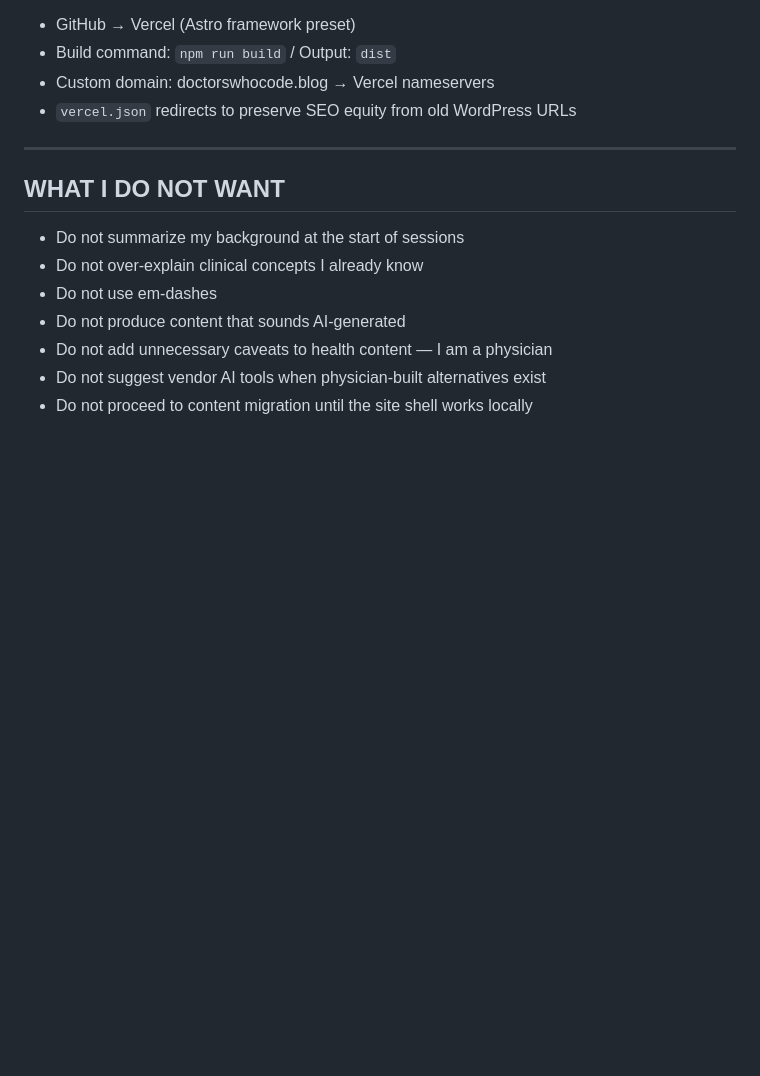
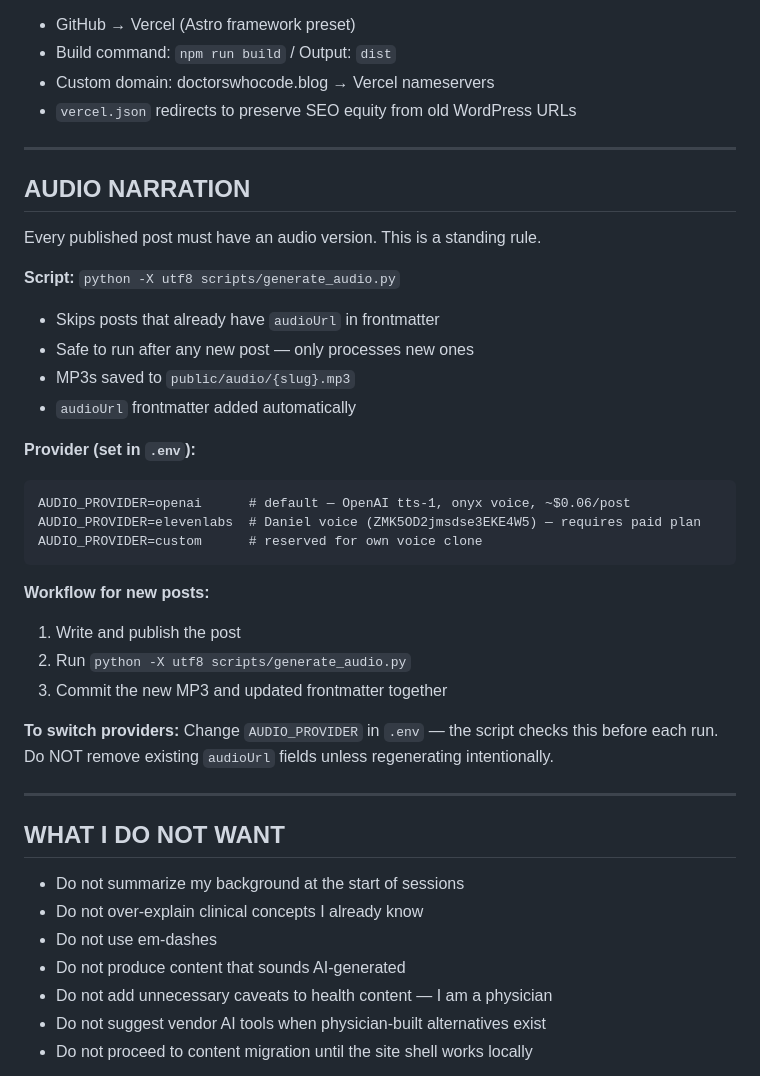
Before and after one commit to chukwumaonyeije/ModernDoctorsWhoCode, a Markdown page: CLAUDE.md, the part around the change. Rendered like a GitHub page; blank space fills up the shorter version.

Commit message:
Add audio narration rule to CLAUDE.md and AUDIO_PROVIDER to .env
Documents the standing rule: every published post gets audio.
AUDIO_PROVIDER=openai is the default; switch to elevenlabs or custom
in .env when ready to use ElevenLabs Daniel voice or own voice clone.

Co-Authored-By: Claude Sonnet 4.6 <noreply@anthropic.com>

````diff
--- a/CLAUDE.md
+++ b/CLAUDE.md
@@ -232,6 +232,32 @@ Every page must include:
 
 ---
 
+## AUDIO NARRATION
+
+Every published post must have an audio version. This is a standing rule.
+
+**Script:** `python -X utf8 scripts/generate_audio.py`
+- Skips posts that already have `audioUrl` in frontmatter
+- Safe to run after any new post — only processes new ones
+- MP3s saved to `public/audio/{slug}.mp3`
+- `audioUrl` frontmatter added automatically
+
+**Provider (set in `.env`):**
+```
+AUDIO_PROVIDER=openai      # default — OpenAI tts-1, onyx voice, ~$0.06/post
+AUDIO_PROVIDER=elevenlabs  # Daniel voice (ZMK5OD2jmsdse3EKE4W5) — requires paid plan
+AUDIO_PROVIDER=custom      # reserved for own voice clone
+```
+
+**Workflow for new posts:**
+1. Write and publish the post
+2. Run `python -X utf8 scripts/generate_audio.py`
+3. Commit the new MP3 and updated frontmatter together
+
+**To switch providers:** Change `AUDIO_PROVIDER` in `.env` — the script checks this before each run. Do NOT remove existing `audioUrl` fields unless regenerating intentionally.
+
+---
+
 ## WHAT I DO NOT WANT
 
 - Do not summarize my background at the start of sessions
````
